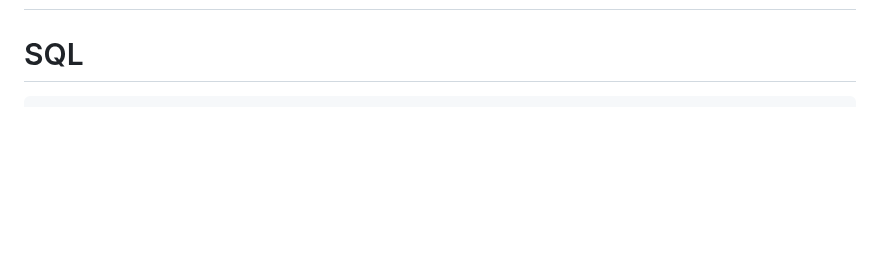
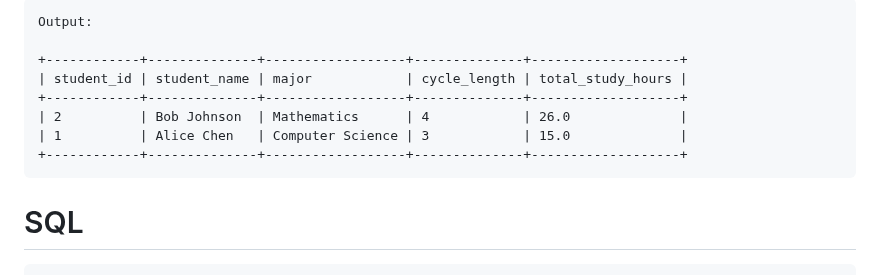
Before and after one commit to atamalu123/data_manipulation_practice, a Markdown page: leetcode/3617-Find-Students-With-Study-Spiral-Pattern.md, the part around one of its changes. GitHub-like rendering; blank space fills up the shorter version.

````diff
--- a/leetcode/3617-Find-Students-With-Study-Spiral-Pattern.md
+++ b/leetcode/3617-Find-Students-With-Study-Spiral-Pattern.md
@@ -7,3 +97,13 @@
+```
+Output:
+
++------------+--------------+------------------+--------------+-------------------+
+| student_id | student_name | major            | cycle_length | total_study_hours |
++------------+--------------+------------------+--------------+-------------------+
+| 2          | Bob Johnson  | Mathematics      | 4            | 26.0              |
+| 1          | Alice Chen   | Computer Science | 3            | 15.0              |
++------------+--------------+------------------+--------------+-------------------+
+```
 
 # SQL
 
````
Also changed, not shown: other parts of leetcode/3617-Find-Students-With-Study-Spiral-Pattern.md (+90 -0 lines).
